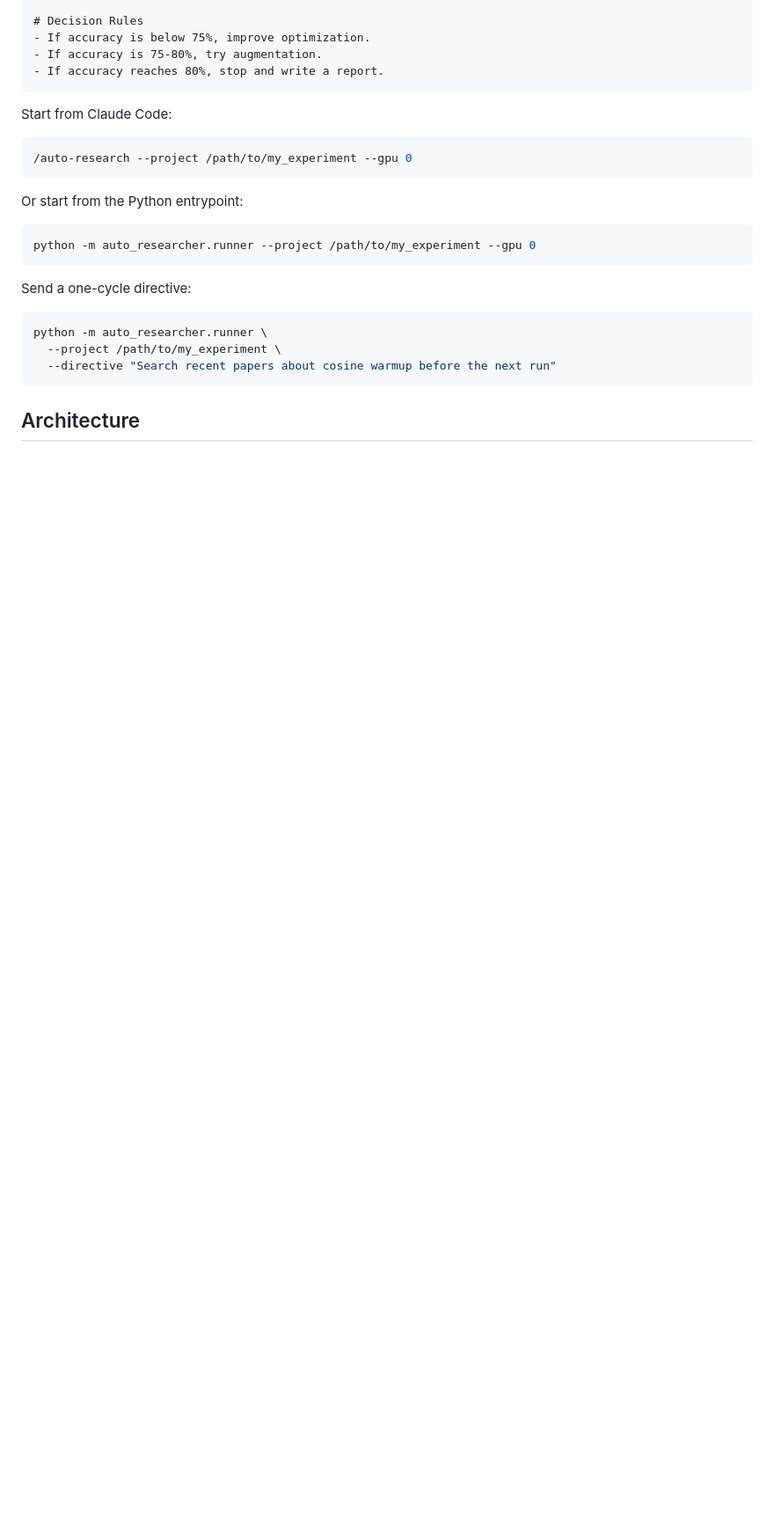
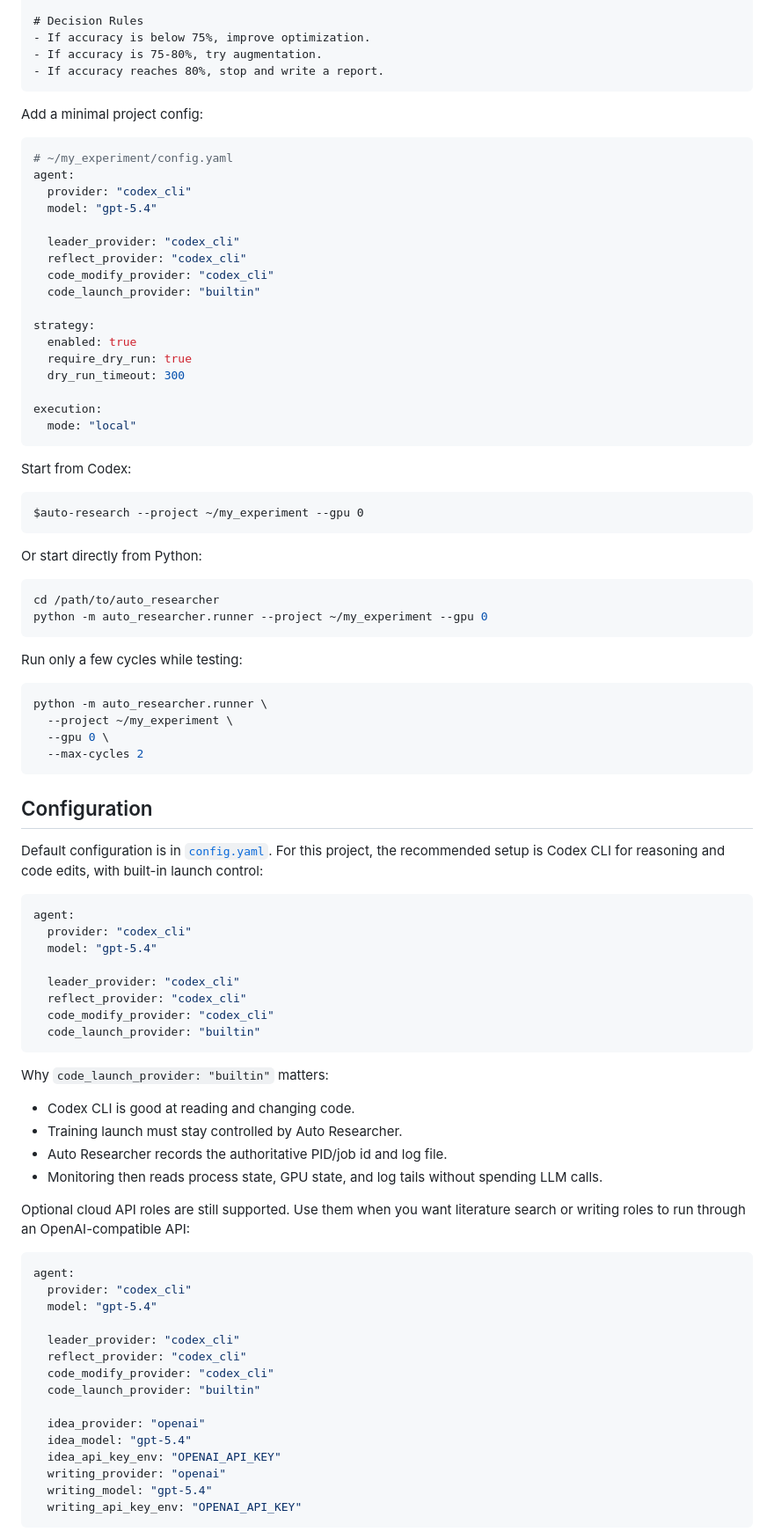
Before and after one commit to shaopengDaJiDaLi/auto_researcher, a Markdown page: README.md, the part around one of its changes. Shown at 88% size. Drawn GitHub-style; blank space fills up the shorter version.

````diff
--- a/README.md
+++ b/README.md
@@ -85,24 +113,89 @@ Create or modify PyTorch training code in this project.
 - If accuracy reaches 80%, stop and write a report.
 ```
 
-Start from Claude Code:
+Add a minimal project config:
+
+```yaml
+# ~/my_experiment/config.yaml
+agent:
+  provider: "codex_cli"
+  model: "gpt-5.4"
+
+  leader_provider: "codex_cli"
+  reflect_provider: "codex_cli"
+  code_modify_provider: "codex_cli"
+  code_launch_provider: "builtin"
+
+strategy:
+  enabled: true
+  require_dry_run: true
+  dry_run_timeout: 300
+
+execution:
+  mode: "local"
+```
+
+Start from Codex:
+
+```text
+$auto-research --project ~/my_experiment --gpu 0
+```
+
+Or start directly from Python:
 
 ```bash
-/auto-research --project /path/to/my_experiment --gpu 0
+cd /path/to/auto_researcher
+python -m auto_researcher.runner --project ~/my_experiment --gpu 0
 ```
 
-Or start from the Python entrypoint:
-
-```bash
-python -m auto_researcher.runner --project /path/to/my_experiment --gpu 0
-```
-
-Send a one-cycle directive:
+Run only a few cycles while testing:
 
 ```bash
 python -m auto_researcher.runner \
-  --project /path/to/my_experiment \
-  --directive "Search recent papers about cosine warmup before the next run"
+  --project ~/my_experiment \
+  --gpu 0 \
+  --max-cycles 2
 ```
 
-## Architecture
+## Configuration
+
+Default configuration is in [`config.yaml`](config.yaml). For this project, the recommended setup is Codex CLI for reasoning and code edits, with built-in launch control:
+
+```yaml
+agent:
+  provider: "codex_cli"
+  model: "gpt-5.4"
+
+  leader_provider: "codex_cli"
+  reflect_provider: "codex_cli"
+  code_modify_provider: "codex_cli"
+  code_launch_provider: "builtin"
+```
+
+Why `code_launch_provider: "builtin"` matters:
+
+- Codex CLI is good at reading and changing code.
+- Training launch must stay controlled by Auto Researcher.
+- Auto Researcher records the authoritative PID/job id and log file.
+- Monitoring then reads process state, GPU state, and log tails without spending LLM calls.
+
+Optional cloud API roles are still supported. Use them when you want literature search or writing roles to run through an OpenAI-compatible API:
+
+```yaml
+agent:
+  provider: "codex_cli"
+  model: "gpt-5.4"
+
+  leader_provider: "codex_cli"
+  reflect_provider: "codex_cli"
+  code_modify_provider: "codex_cli"
+  code_launch_provider: "builtin"
+
+  idea_provider: "openai"
+  idea_model: "gpt-5.4"
+  idea_api_key_env: "OPENAI_API_KEY"
+  writing_provider: "openai"
+  writing_model: "gpt-5.4"
+  writing_api_key_env: "OPENAI_API_KEY"
+```
+
````
Also changed, not shown: other parts of README.md (+120 -163 lines).
